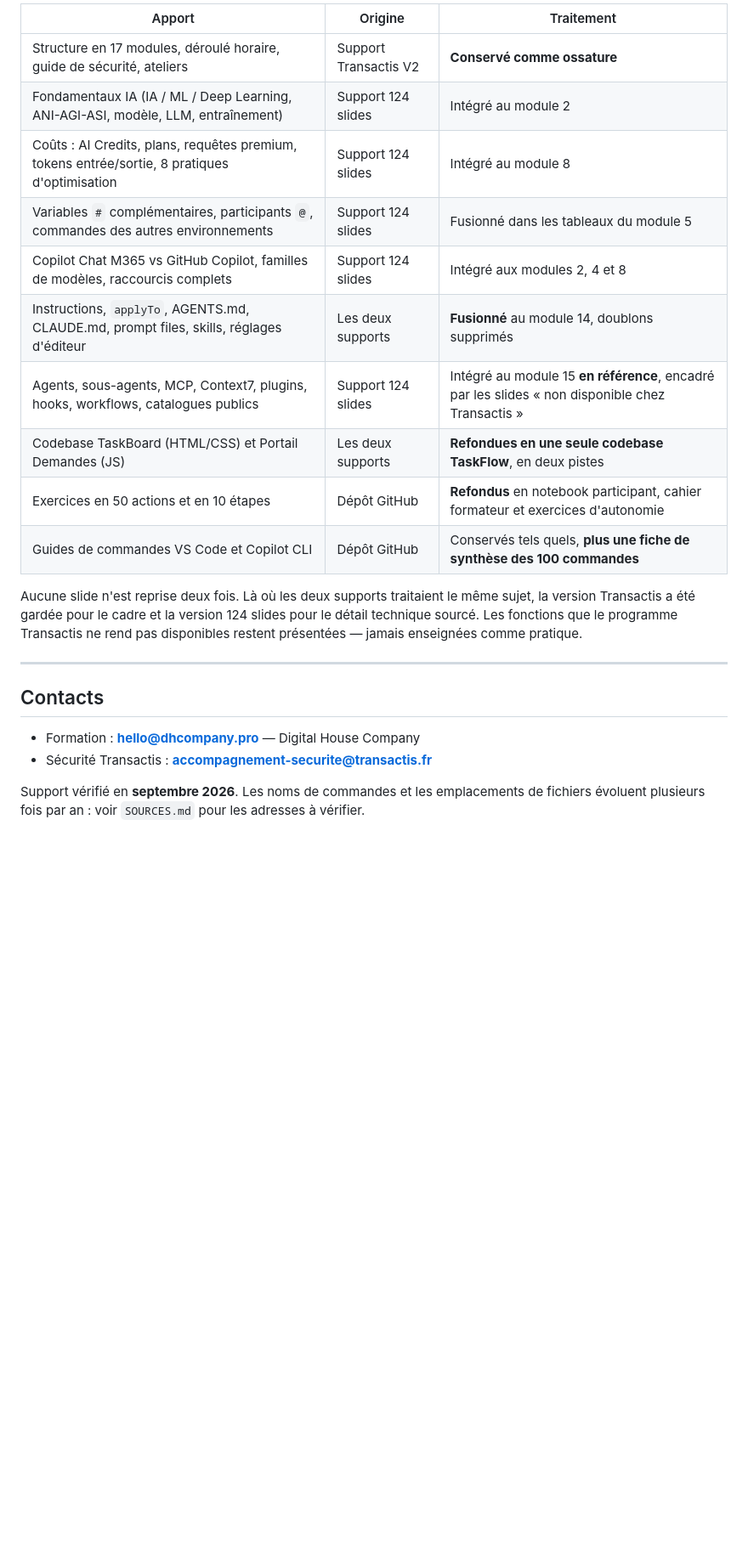
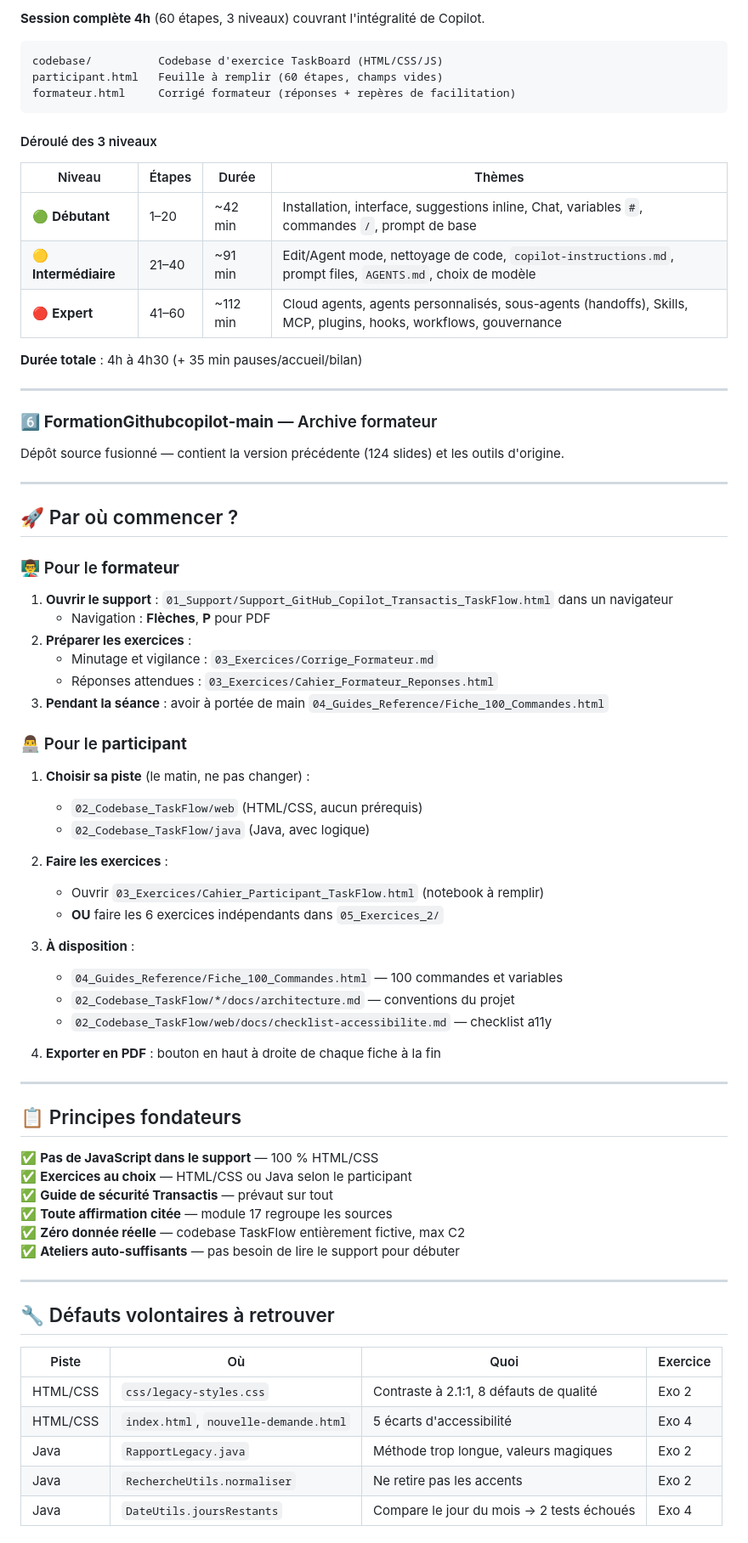
Before and after one commit to JoelKuate/Githubcopilot, a Markdown page: README.md, the part around one of its changes. Shown at 85% size. GitHub-like rendering; blank space fills up the shorter version.

````diff
--- a/README.md
+++ b/README.md
@@ -120,28 +98,78 @@ sous ce nom parce que les dossiers commençant par un point ne peuvent pas être
 
-| Apport | Origine | Traitement |
-|---|---|---|
-| Structure en 17 modules, déroulé horaire, guide de sécurité, ateliers | Support Transactis V2 | **Conservé comme ossature** |
-| Fondamentaux IA (IA / ML / Deep Learning, ANI-AGI-ASI, modèle, LLM, entraînement) | Support 124 slides | Intégré au module 2 |
-| Coûts : AI Credits, plans, requêtes premium, tokens entrée/sortie, 8 pratiques d'optimisation | Support 124 slides | Intégré au module 8 |
-| Variables `#` complémentaires, participants `@`, commandes des autres environnements | Support 124 slides | Fusionné dans les tableaux du module 5 |
-| Copilot Chat M365 vs GitHub Copilot, familles de modèles, raccourcis complets | Support 124 slides | Intégré aux modules 2, 4 et 8 |
-| Instructions, `applyTo`, AGENTS.md, CLAUDE.md, prompt files, skills, réglages d'éditeur | Les deux supports | **Fusionné** au module 14, doublons supprimés |
-| Agents, sous-agents, MCP, Context7, plugins, hooks, workflows, catalogues publics | Support 124 slides | Intégré au module 15 **en référence**, encadré par les slides « non disponible chez Transactis » |
-| Codebase TaskBoard (HTML/CSS) et Portail Demandes (JS) | Les deux supports | **Refondues en une seule codebase TaskFlow**, en deux pistes |
-| Exercices en 50 actions et en 10 étapes | Dépôt GitHub | **Refondus** en notebook participant, cahier formateur et exercices d'autonomie |
-| Guides de commandes VS Code et Copilot CLI | Dépôt GitHub | Conservés tels quels, **plus une fiche de synthèse des 100 commandes** |
+**Session complète 4h** (60 étapes, 3 niveaux) couvrant l'intégralité de Copilot.
 
-Aucune slide n'est reprise deux fois. Là où les deux supports traitaient le même sujet,
-la version Transactis a été gardée pour le cadre et la version 124 slides pour le
-détail technique sourcé. Les fonctions que le programme Transactis ne rend pas
-disponibles restent présentées — jamais enseignées comme pratique.
+```
+codebase/          Codebase d'exercice TaskBoard (HTML/CSS/JS)
+participant.html   Feuille à remplir (60 étapes, champs vides)
+formateur.html     Corrigé formateur (réponses + repères de facilitation)
+```
+
+#### Déroulé des 3 niveaux
+
+| Niveau | Étapes | Durée | Thèmes |
+|--------|--------|-------|--------|
+| 🟢 **Débutant** | 1–20 | ~42 min | Installation, interface, suggestions inline, Chat, variables `#`, commandes `/`, prompt de base |
+| 🟡 **Intermédiaire** | 21–40 | ~91 min | Edit/Agent mode, nettoyage de code, `copilot-instructions.md`, prompt files, `AGENTS.md`, choix de modèle |
+| 🔴 **Expert** | 41–60 | ~112 min | Cloud agents, agents personnalisés, sous-agents (handoffs), Skills, MCP, plugins, hooks, workflows, gouvernance |
+
+**Durée totale** : 4h à 4h30 (+ 35 min pauses/accueil/bilan)
 
 ---
 
-## Contacts
+### 6️⃣ **FormationGithubcopilot-main** — Archive formateur
 
-- Formation : **hello@dhcompany.pro** — Digital House Company
-- Sécurité Transactis : **accompagnement-securite@transactis.fr**
+Dépôt source fusionné — contient la version précédente (124 slides) et les outils d'origine.
 
-Support vérifié en **septembre 2026**. Les noms de commandes et les emplacements de
-fichiers évoluent plusieurs fois par an : voir `SOURCES.md` pour les adresses à vérifier.
+---
+
+## 🚀 Par où commencer ?
+
+### 👨‍🏫 Pour le **formateur**
+
+1. **Ouvrir le support** : `01_Support/Support_GitHub_Copilot_Transactis_TaskFlow.html` dans un navigateur
+   - Navigation : **Flèches**, **P** pour PDF
+2. **Préparer les exercices** :
+   - Minutage et vigilance : `03_Exercices/Corrige_Formateur.md`
+   - Réponses attendues : `03_Exercices/Cahier_Formateur_Reponses.html`
+3. **Pendant la séance** : avoir à portée de main `04_Guides_Reference/Fiche_100_Commandes.html`
+
+### 👨‍💻 Pour le **participant**
+
+1. **Choisir sa piste** (le matin, ne pas changer) :
+   - `02_Codebase_TaskFlow/web` (HTML/CSS, aucun prérequis)
+   - `02_Codebase_TaskFlow/java` (Java, avec logique)
+
+2. **Faire les exercices** :
+   - Ouvrir `03_Exercices/Cahier_Participant_TaskFlow.html` (notebook à remplir)
+   - **OU** faire les 6 exercices indépendants dans `05_Exercices_2/`
+
+3. **À disposition** :
+   - `04_Guides_Reference/Fiche_100_Commandes.html` — 100 commandes et variables
+   - `02_Codebase_TaskFlow/*/docs/architecture.md` — conventions du projet
+   - `02_Codebase_TaskFlow/web/docs/checklist-accessibilite.md` — checklist a11y
+
+4. **Exporter en PDF** : bouton en haut à droite de chaque fiche à la fin
+
+---
+
+## 📋 Principes fondateurs
+
+✅ **Pas de JavaScript dans le support** — 100 % HTML/CSS
+✅ **Exercices au choix** — HTML/CSS ou Java selon le participant
+✅ **Guide de sécurité Transactis** — prévaut sur tout
+✅ **Toute affirmation citée** — module 17 regroupe les sources
+✅ **Zéro donnée réelle** — codebase TaskFlow entièrement fictive, max C2
+✅ **Ateliers auto-suffisants** — pas besoin de lire le support pour débuter
+
+---
+
+## 🔧 Défauts volontaires à retrouver
+
+| Piste | Où | Quoi | Exercice |
+|-------|-----|------|----------|
+| HTML/CSS | `css/legacy-styles.css` | Contraste à 2.1:1, 8 défauts de qualité | Exo 2 |
+| HTML/CSS | `index.html`, `nouvelle-demande.html` | 5 écarts d'accessibilité | Exo 4 |
+| Java | `RapportLegacy.java` | Méthode trop longue, valeurs magiques | Exo 2 |
+| Java | `RechercheUtils.normaliser` | Ne retire pas les accents | Exo 2 |
+| Java | `DateUtils.joursRestants` | Compare le jour du mois → 2 tests échoués | Exo 4 |
+
````
Also changed, not shown: other parts of README.md (+120 -91 lines).
